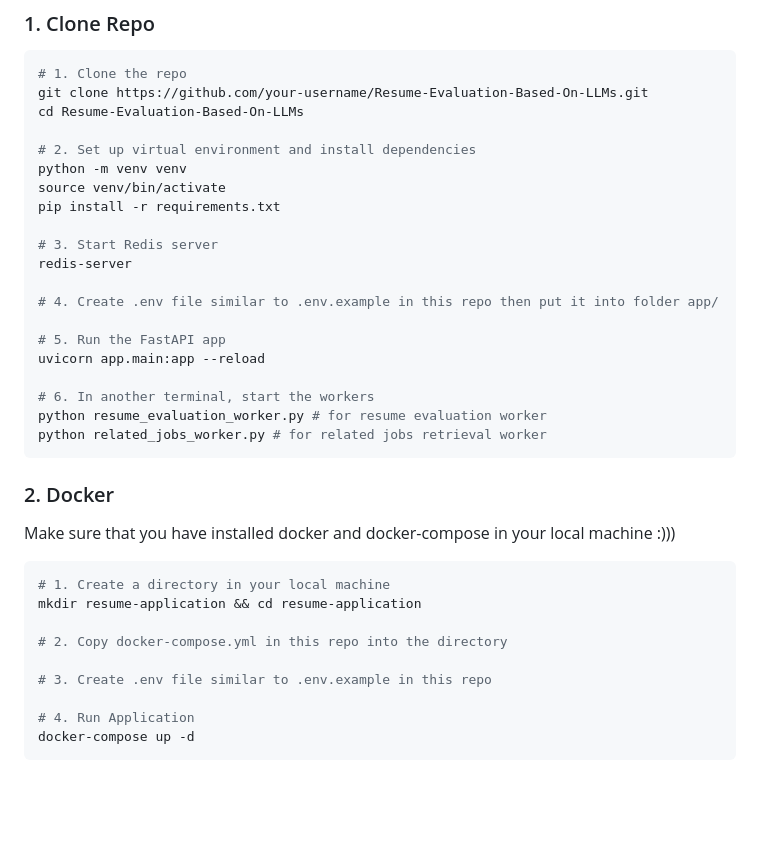
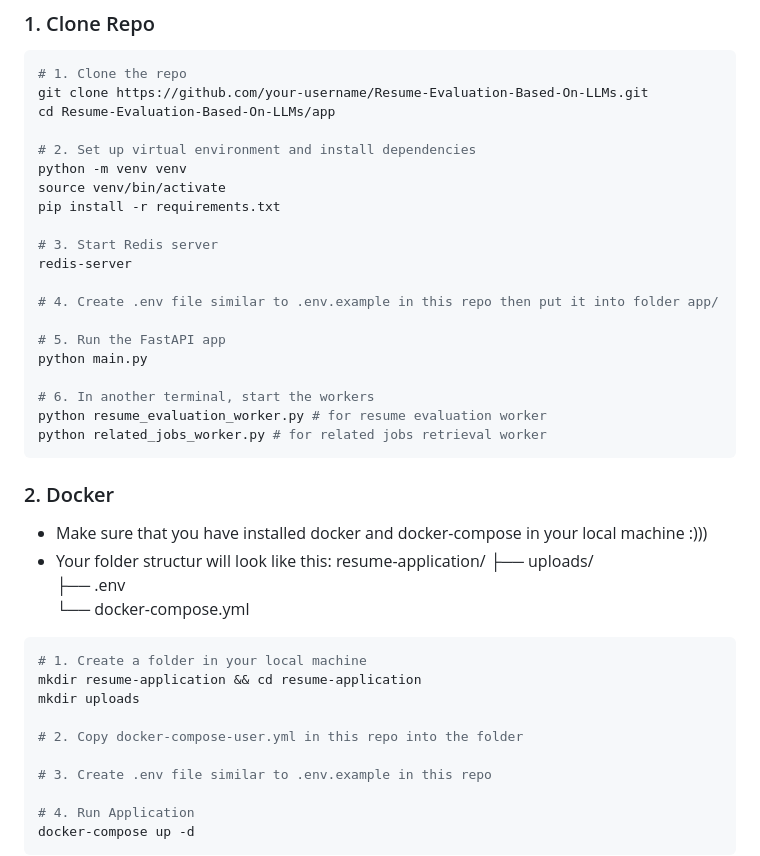
Before and after one commit to vuniem131104/Resume-Evaluation-Based-On-LLMs, a Markdown page: README.md, the part around the change. Drawn GitHub-style; blank space fills up the shorter version.

````diff
--- a/README.md
+++ b/README.md
@@ -83,7 +83,7 @@ A smart, asynchronous resume evaluation system powered by LLMs, Redis, and FastA
 ```bash
 # 1. Clone the repo
 git clone https://github.com/your-username/Resume-Evaluation-Based-On-LLMs.git
-cd Resume-Evaluation-Based-On-LLMs
+cd Resume-Evaluation-Based-On-LLMs/app
 
 # 2. Set up virtual environment and install dependencies
 python -m venv venv
@@ -96,7 +96,7 @@ redis-server
 # 4. Create .env file similar to .env.example in this repo then put it into folder app/
 
 # 5. Run the FastAPI app
-uvicorn app.main:app --reload
+python main.py
 
 # 6. In another terminal, start the workers
 python resume_evaluation_worker.py # for resume evaluation worker
@@ -104,12 +104,19 @@ python related_jobs_worker.py # for related jobs retrieval worker
 ```
 
 ### 2. Docker
-Make sure that you have installed docker and docker-compose in your local machine :)))
+- Make sure that you have installed docker and docker-compose in your local machine :)))
+- Your folder structur will look like this:
+resume-application/
+├── uploads/
+├── .env
+└── docker-compose.yml
+
 ```bash
-# 1. Create a directory in your local machine
+# 1. Create a folder in your local machine
 mkdir resume-application && cd resume-application
+mkdir uploads
 
-# 2. Copy docker-compose.yml in this repo into the directory
+# 2. Copy docker-compose-user.yml in this repo into the folder
 
 # 3. Create .env file similar to .env.example in this repo
 
````
